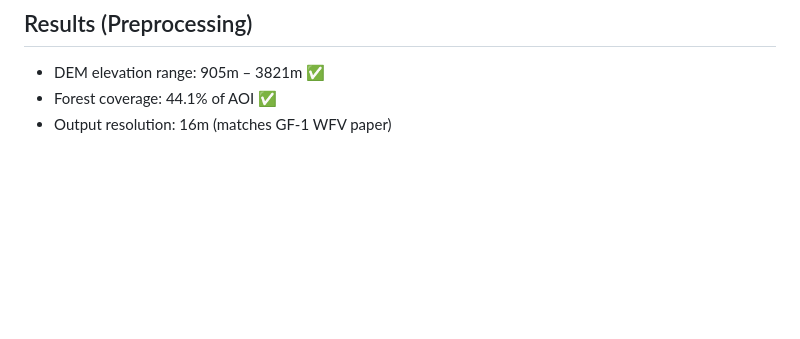
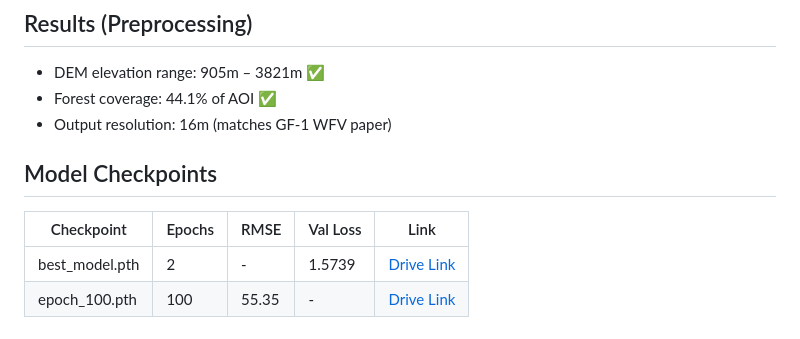
Before and after one commit to Raghvendra3088/Implementation-of-IIDM, a Markdown page: README.md, the part around the change. Rendered like a GitHub page; blank space fills up the shorter version.

Commit message:
docs: add checkpoint download links

```diff
--- a/README.md
+++ b/README.md
@@ -88,3 +88,9 @@ python3 preprocessing/preprocess_all.py
 - DEM elevation range: 905m – 3821m ✅
 - Forest coverage: 44.1% of AOI ✅
 - Output resolution: 16m (matches GF-1 WFV paper)
+
+## Model Checkpoints
+| Checkpoint | Epochs | RMSE | Val Loss | Link |
+|---|---|---|---|---|
+| best_model.pth | 2 | - | 1.5739 | [Drive Link](#) |
+| epoch_100.pth | 100 | 55.35 | - | [Drive Link](#) |
```
